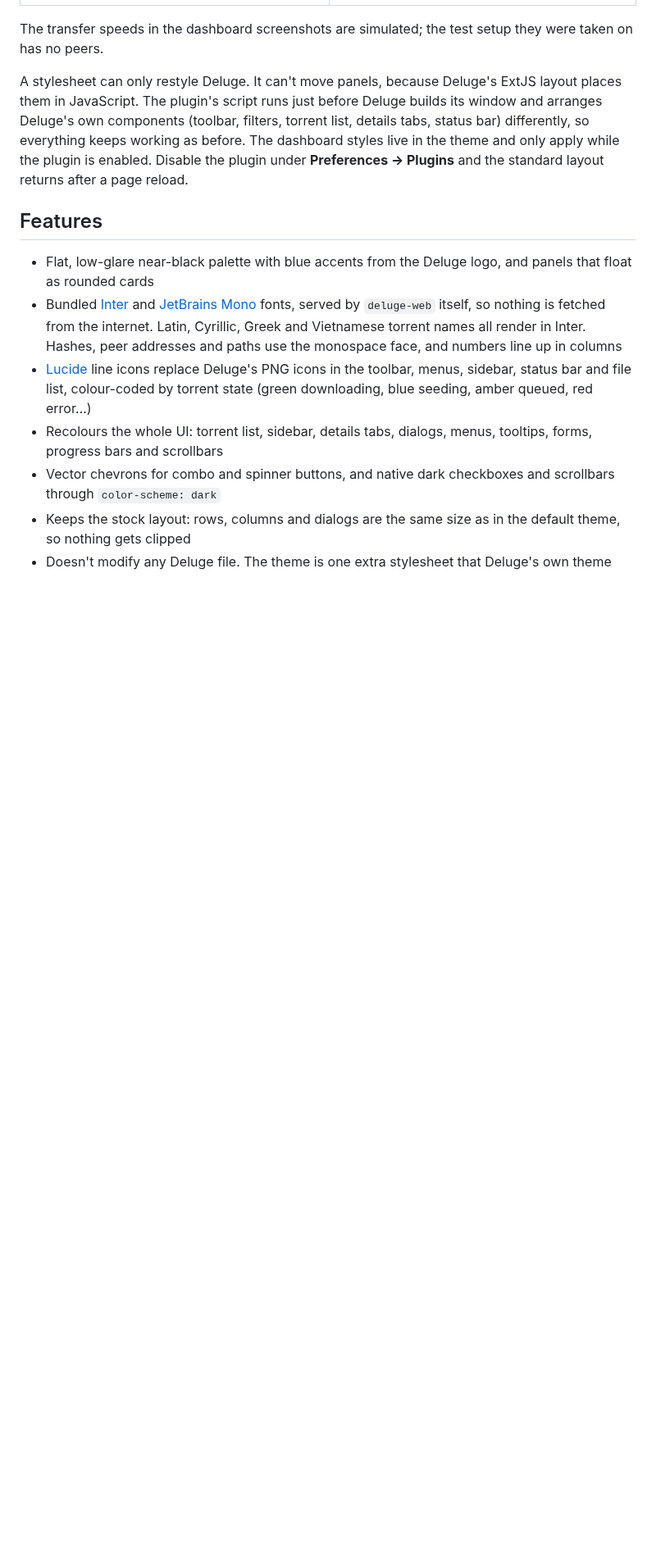
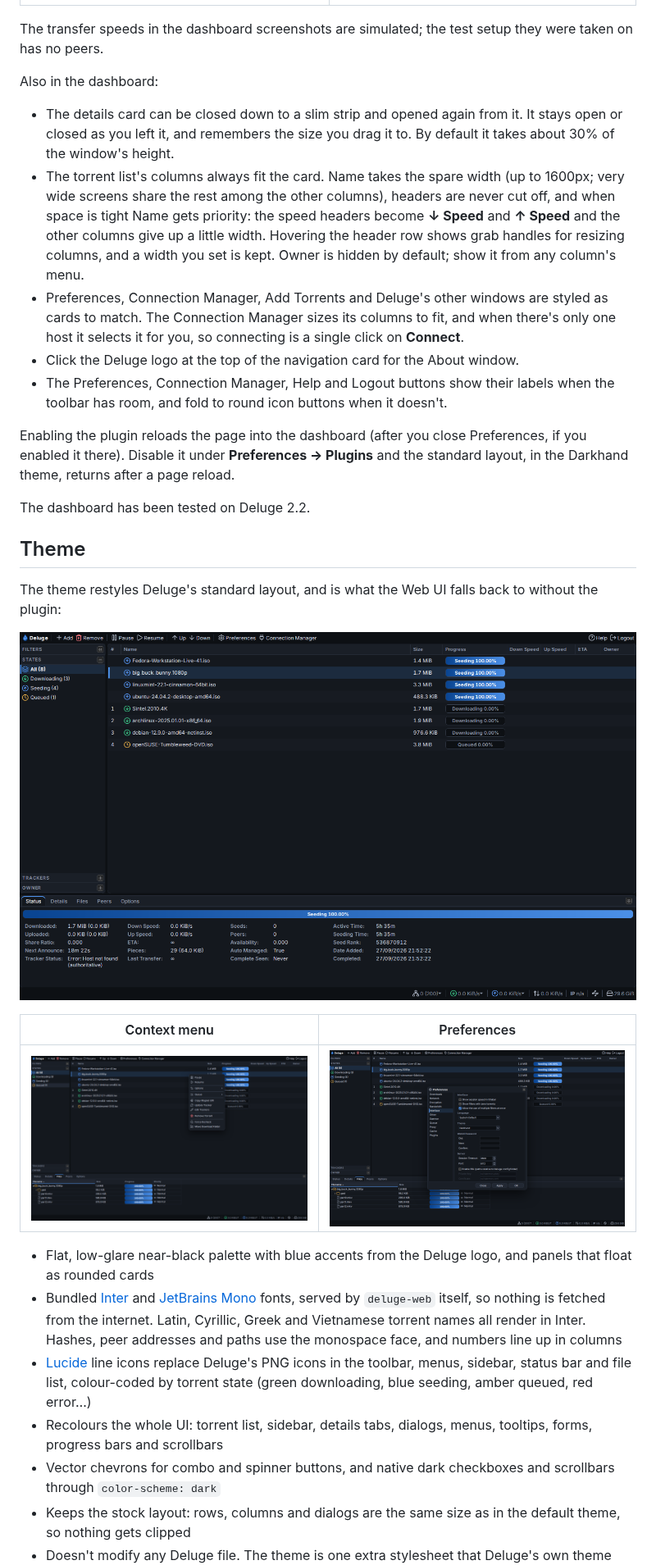
Before and after one commit to Darkhand81/Deluge_Darkhand_Theme, a Markdown page: README.md, the part around one of its changes. Shown at 82% size. Rendered like a GitHub page; pictures changed too: screenshots/main.png, screenshots/menu.png, screenshots/preferences.png; blank space fills up the shorter version.

```diff
--- a/README.md
+++ b/README.md
@@ -54,18 +48,48 @@ it to.
 The transfer speeds in the dashboard screenshots are simulated; the test
 setup they were taken on has no peers.
 
-A stylesheet can only restyle Deluge. It can't move panels, because Deluge's
-ExtJS layout places them in JavaScript. The plugin's script runs just before
-Deluge builds its window and arranges Deluge's own components (toolbar,
-filters, torrent list, details tabs, status bar) differently, so everything
-keeps working as before. The dashboard styles live in the theme and only apply
-while the plugin is enabled. Disable the plugin under **Preferences → Plugins**
-and the standard layout returns after a page reload.
+Also in the dashboard:
 
-## Features
+- The details card can be closed down to a slim strip and opened again from
+  it. It stays open or closed as you left it, and remembers the size you drag
+  it to. By default it takes about 30% of the window's height.
+- The torrent list's columns always fit the card. Name takes the spare width
+  (up to 1600px; very wide screens share the rest among the other columns),
+  headers are never cut off, and when space is tight Name gets priority: the
+  speed headers become **↓ Speed** and **↑ Speed** and the other columns give
+  up a little width. Hovering the header row shows grab handles for resizing
+  columns, and a width you set is kept. Owner is hidden by default; show it
+  from any column's menu.
+- Preferences, Connection Manager, Add Torrents and Deluge's other windows are
+  styled as cards to match. The Connection Manager sizes its columns to fit,
+  and when there's only one host it selects it for you, so connecting is a
+  single click on **Connect**.
+- Click the Deluge logo at the top of the navigation card for the About
+  window.
+- The Preferences, Connection Manager, Help and Logout buttons show their
+  labels when the toolbar has room, and fold to round icon buttons when it
+  doesn't.
 
-- Flat, low-glare near-black palette with blue accents from the Deluge logo, and panels that
-  float as rounded cards
+Enabling the plugin reloads the page into the dashboard (after you close
+Preferences, if you enabled it there). Disable it under **Preferences →
+Plugins** and the standard layout, in the Darkhand theme, returns after a
+page reload.
+
+The dashboard has been tested on Deluge 2.2.
+
+## Theme
+
+The theme restyles Deluge's standard layout, and is what the Web UI falls back
+to without the plugin:
+
+![The Darkhand theme with Deluge's standard layout](screenshots/main.png)
+
+| Context menu | Preferences |
+| --- | --- |
+| ![Context menu](screenshots/menu.png) | ![Preferences](screenshots/preferences.png) |
+
+- Flat, low-glare near-black palette with blue accents from the Deluge logo,
+  and panels that float as rounded cards
 - Bundled [Inter](https://rsms.me/inter/) and
   [JetBrains Mono](https://www.jetbrains.com/lp/mono/) fonts, served by
   `deluge-web` itself, so nothing is fetched from the internet. Latin, Cyrillic,
```
Also changed, not shown: other parts of README.md (+46 -36 lines).
